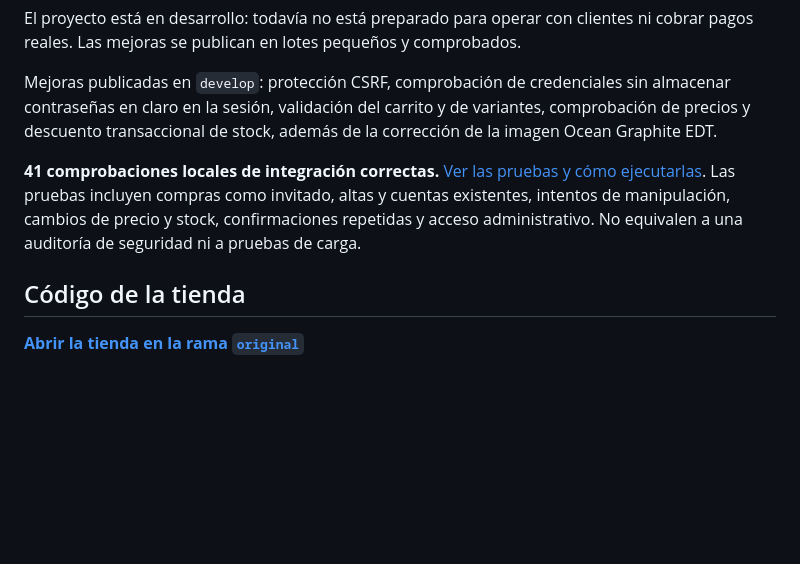
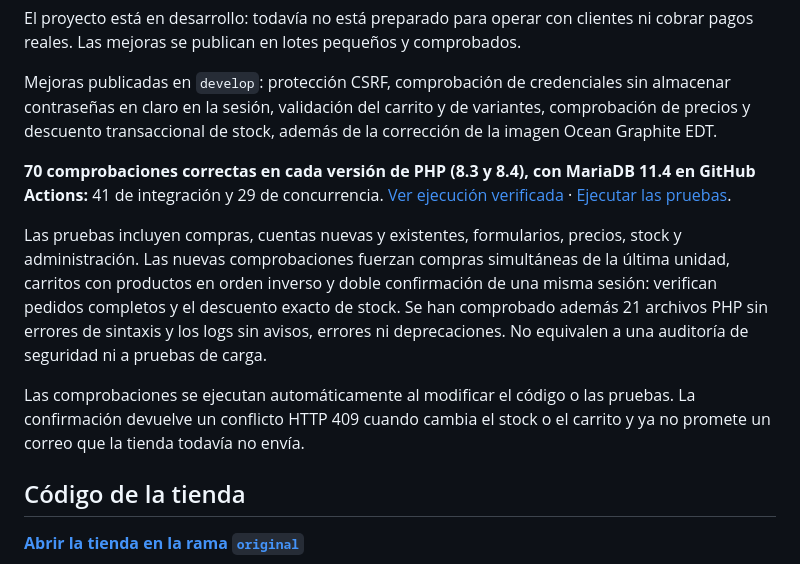
Before and after one commit to Rpfdeveloper/comercio-electronico, a Markdown page: README.md, the part around the change. GitHub-like rendering; blank space fills up the shorter version.

Commit message:
docs: mostrar avances de concurrencia y pruebas automáticas de la tienda

```diff
--- a/README.md
+++ b/README.md
@@ -12,7 +12,11 @@ El proyecto está en desarrollo: todavía no está preparado para operar con cli
 
 Mejoras publicadas en `develop`: protección CSRF, comprobación de credenciales sin almacenar contraseñas en claro en la sesión, validación del carrito y de variantes, comprobación de precios y descuento transaccional de stock, además de la corrección de la imagen Ocean Graphite EDT.
 
-**41 comprobaciones locales de integración correctas.** [Ver las pruebas y cómo ejecutarlas](https://github.com/Rpfdeveloper/comercio-electronico/blob/develop/tests/README.md). Las pruebas incluyen compras como invitado, altas y cuentas existentes, intentos de manipulación, cambios de precio y stock, confirmaciones repetidas y acceso administrativo. No equivalen a una auditoría de seguridad ni a pruebas de carga.
+**70 comprobaciones correctas en cada versión de PHP (8.3 y 8.4), con MariaDB 11.4 en GitHub Actions:** 41 de integración y 29 de concurrencia. [Ver ejecución verificada](https://github.com/Rpfdeveloper/comercio-electronico/actions/runs/41126154248) · [Ejecutar las pruebas](https://github.com/Rpfdeveloper/comercio-electronico/blob/develop/tests/README.md).
+
+Las pruebas incluyen compras, cuentas nuevas y existentes, formularios, precios, stock y administración. Las nuevas comprobaciones fuerzan compras simultáneas de la última unidad, carritos con productos en orden inverso y doble confirmación de una misma sesión: verifican pedidos completos y el descuento exacto de stock. Se han comprobado además 21 archivos PHP sin errores de sintaxis y los logs sin avisos, errores ni deprecaciones. No equivalen a una auditoría de seguridad ni a pruebas de carga.
+
+Las comprobaciones se ejecutan automáticamente al modificar el código o las pruebas. La confirmación devuelve un conflicto HTTP 409 cuando cambia el stock o el carrito y ya no promete un correo que la tienda todavía no envía.
 
 ## Código de la tienda
 
```
